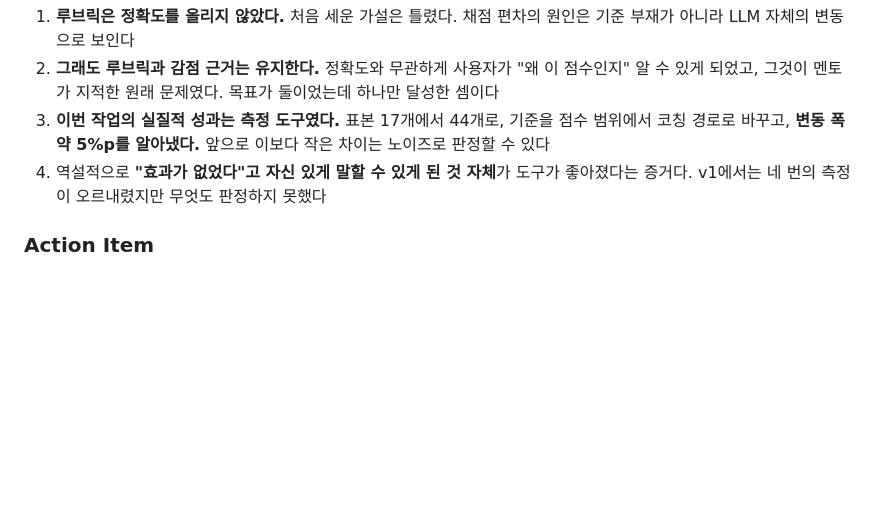
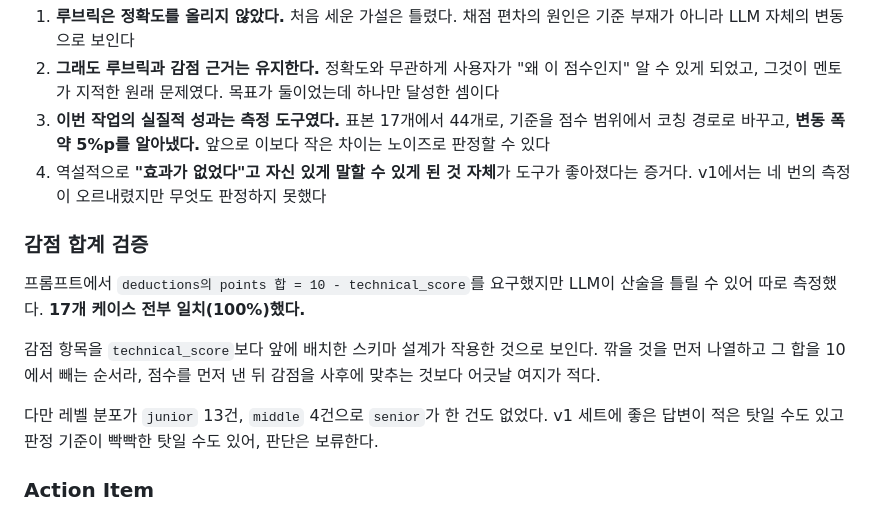
Before and after one commit to jiyoung720/ai-interview-coach, a Markdown page: docs/experiment_log.md, the part around the change. Drawn GitHub-style; blank space fills up the shorter version.

Commit message:
docs: 감점 합계 일치율 측정 결과 추가
deductions의 points 합이 (10 - technical_score)와 일치하는지 17개 케이스로
확인한 결과 100% 일치했다. 감점 항목을 점수 필드보다 앞에 배치한 스키마
설계가 작용한 것으로 보인다.

레벨 분포에 senior가 없었으나 세트 특성인지 기준 문제인지 판단을 보류한다.

```diff
--- a/docs/experiment_log.md
+++ b/docs/experiment_log.md
@@ -1390,6 +1390,13 @@ good    평균 10.0 (기대 7~10)
 3. **이번 작업의 실질적 성과는 측정 도구였다.** 표본 17개에서 44개로, 기준을 점수 범위에서 코칭 경로로 바꾸고, **변동 폭 약 5%p를 알아냈다.** 앞으로 이보다 작은 차이는 노이즈로 판정할 수 있다
 4. 역설적으로 **"효과가 없었다"고 자신 있게 말할 수 있게 된 것 자체**가 도구가 좋아졌다는 증거다. v1에서는 네 번의 측정이 오르내렸지만 무엇도 판정하지 못했다
 
+### 감점 합계 검증
+프롬프트에서 `deductions의 points 합 = 10 - technical_score`를 요구했지만 LLM이 산술을 틀릴 수 있어 따로 측정했다. **17개 케이스 전부 일치(100%)했다.**
+
+감점 항목을 `technical_score`보다 앞에 배치한 스키마 설계가 작용한 것으로 보인다. 깎을 것을 먼저 나열하고 그 합을 10에서 빼는 순서라, 점수를 먼저 낸 뒤 감점을 사후에 맞추는 것보다 어긋날 여지가 적다.
+
+다만 레벨 분포가 `junior` 13건, `middle` 4건으로 `senior`가 한 건도 없었다. v1 세트에 좋은 답변이 적은 탓일 수도 있고 판정 기준이 빡빡한 탓일 수도 있어, 판단은 보류한다.
+
 ### Action Item
 - 모범답안 제공은 이번에 넣지 않았다. KB 밖 내용을 생성하면 환각이 되므로 RAGAS 재측정을 전제로 별도 진행할 것
 - 감점 합계와 점수의 일치율은 `check_deduction_consistency.py`로 측정할 수 있게 해뒀으나 아직 실행하지 않았다
```
